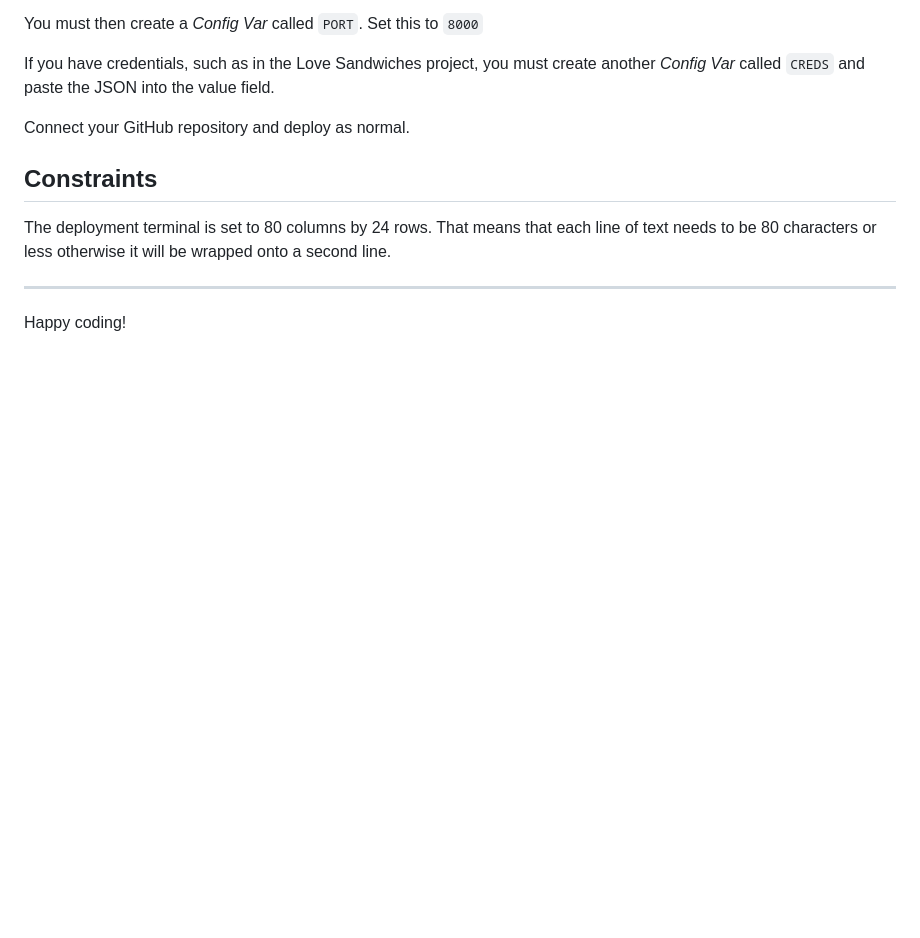
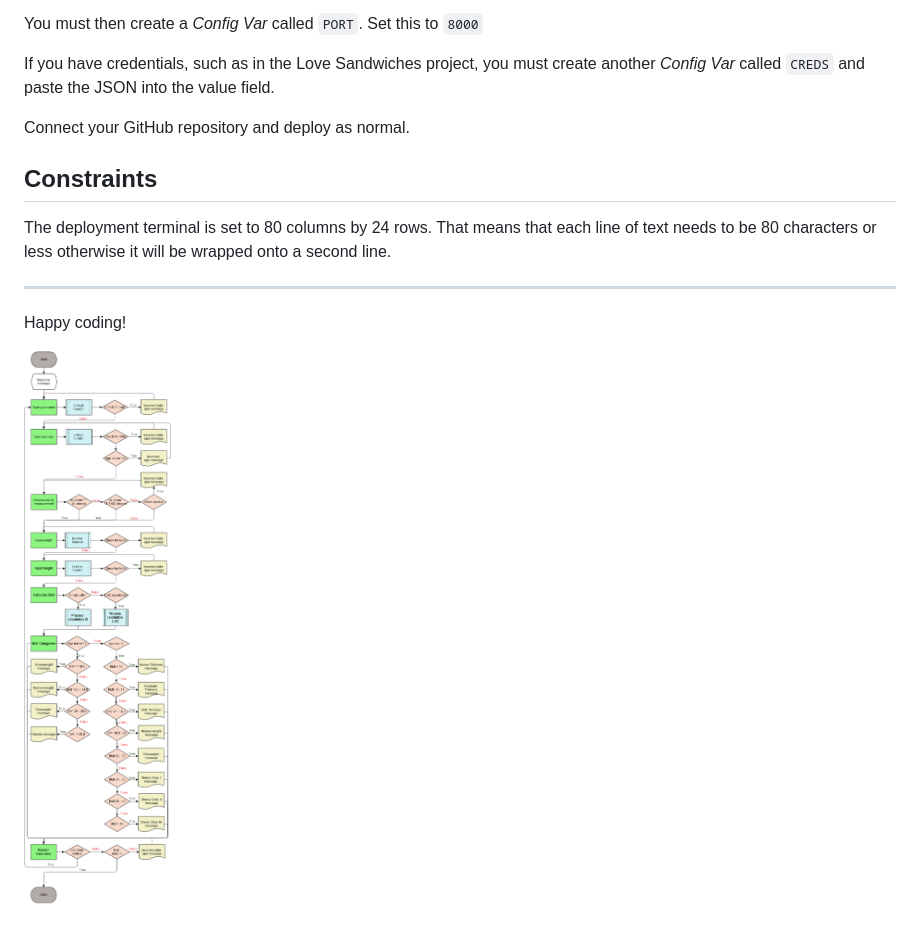
Before and after one commit to kamil-kw/bmi-calculator, a Markdown page: README.md, the part around the change. GitHub-like rendering; pictures changed too: images_readme/flow.png (added); blank space fills up the shorter version.

Commit message:
Adding project flow image

```diff
--- a/README.md
+++ b/README.md
@@ -29,3 +29,5 @@ The deployment terminal is set to 80 columns by 24 rows. That means that each li
 
 -----
 Happy coding!
+
+![flow](images_readme/flow.png)
```
